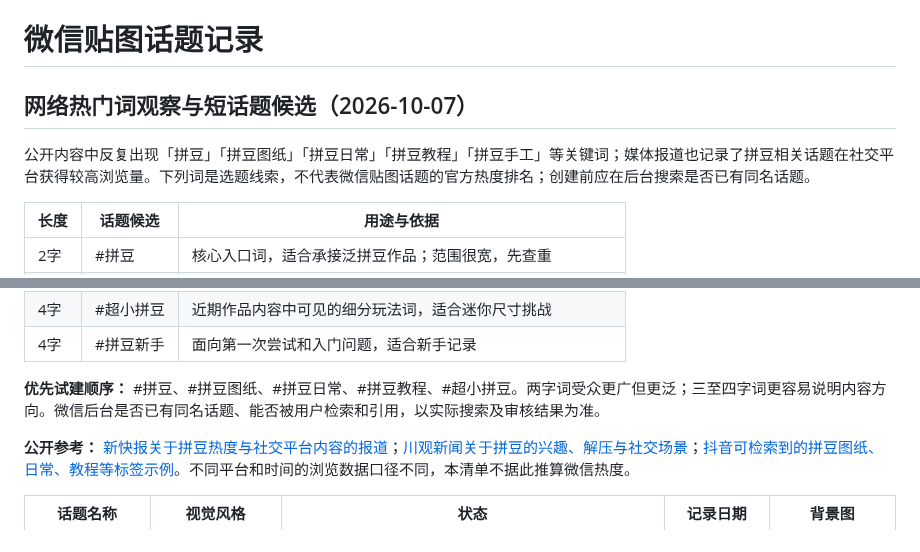
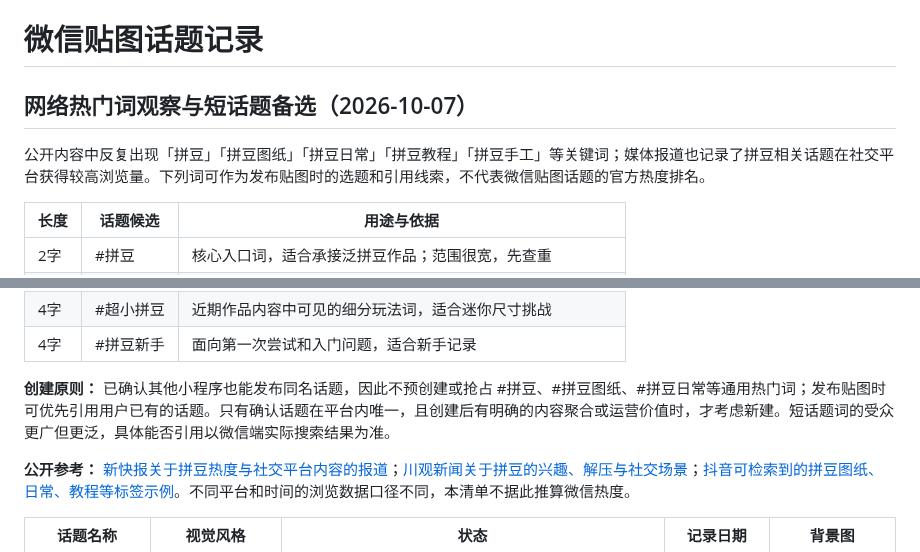
Before and after one commit to Adrian-Cai/pindou-studio, a Markdown page: docs/marketing/sticker-topics.md, 2 parts joined by grey strips. Drawn GitHub-style.

Commit message:
docs: 调整贴图话题创建原则

```diff
--- a/docs/marketing/sticker-topics.md
+++ b/docs/marketing/sticker-topics.md
@@ -1,8 +1,8 @@
 # 微信贴图话题记录
 
-## 网络热门词观察与短话题候选（2026-10-07）
+## 网络热门词观察与短话题备选（2026-10-07）
 
-公开内容中反复出现「拼豆」「拼豆图纸」「拼豆日常」「拼豆教程」「拼豆手工」等关键词；媒体报道也记录了拼豆相关话题在社交平台获得较高浏览量。下列词是选题线索，不代表微信贴图话题的官方热度排名；创建前应在后台搜索是否已有同名话题。
+公开内容中反复出现「拼豆」「拼豆图纸」「拼豆日常」「拼豆教程」「拼豆手工」等关键词；媒体报道也记录了拼豆相关话题在社交平台获得较高浏览量。下列词可作为发布贴图时的选题和引用线索，不代表微信贴图话题的官方热度排名。
 
 | 长度 | 话题候选 | 用途与依据 |
 | --- | --- | --- |
@@ -20,7 +20,7 @@
 | 4字 | #超小拼豆 | 近期作品内容中可见的细分玩法词，适合迷你尺寸挑战 |
 | 4字 | #拼豆新手 | 面向第一次尝试和入门问题，适合新手记录 |
 
-**优先试建顺序：** #拼豆、#拼豆图纸、#拼豆日常、#拼豆教程、#超小拼豆。两字词受众更广但更泛；三至四字词更容易说明内容方向。微信后台是否已有同名话题、能否被用户检索和引用，以实际搜索及审核结果为准。
+**创建原则：** 已确认其他小程序也能发布同名话题，因此不预创建或抢占 #拼豆、#拼豆图纸、#拼豆日常等通用热门词；发布贴图时可优先引用用户已有的话题。只有确认话题在平台内唯一，且创建后有明确的内容聚合或运营价值时，才考虑新建。短话题词的受众更广但更泛，具体能否引用以微信端实际搜索结果为准。
 
 **公开参考：** [新快报关于拼豆热度与社交平台内容的报道](https://finance.sina.cn/tech/2026-01-07/detail-inhfmayi8033584.d.html?fromtech=1&vt=4)；[川观新闻关于拼豆的兴趣、解压与社交场景](https://cbgc.scol.com.cn/news/7271334)；[抖音可检索到的拼豆图纸、日常、教程等标签示例](https://www.douyin.com/video/7691677051640002043)。不同平台和时间的浏览数据口径不同，本清单不据此推算微信热度。
 
```
